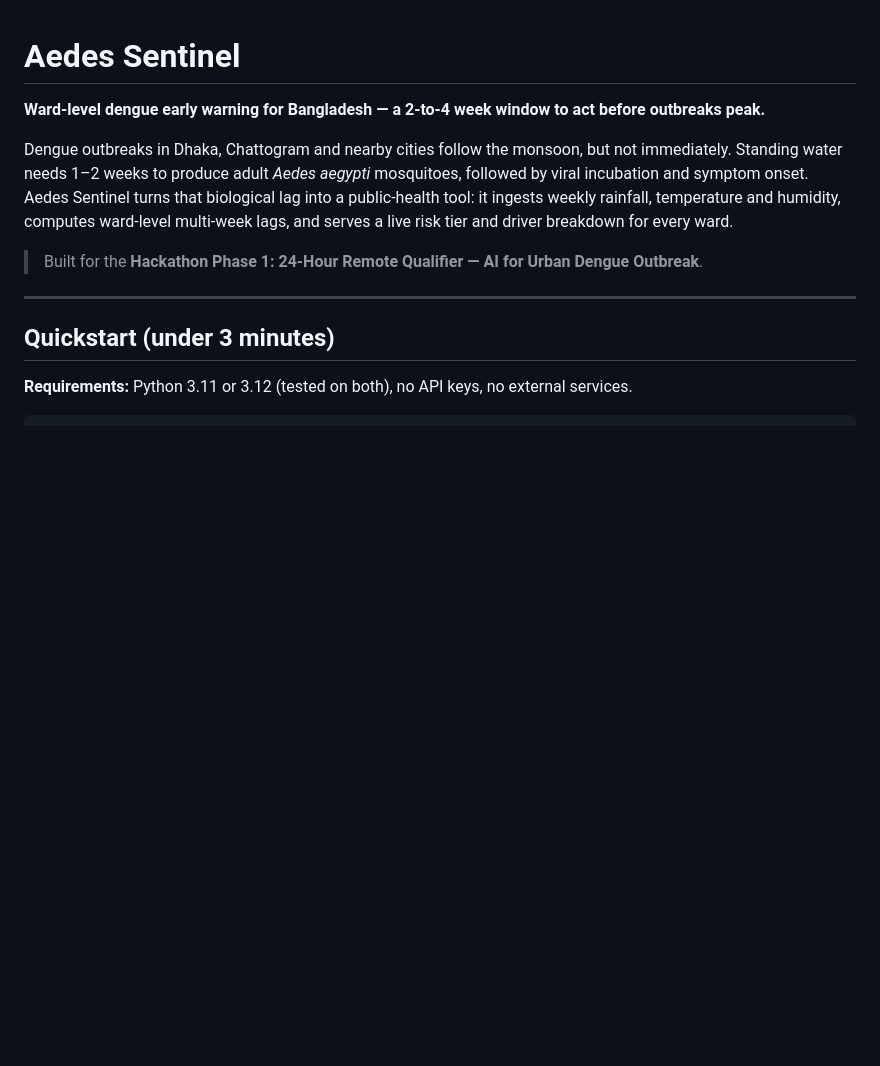
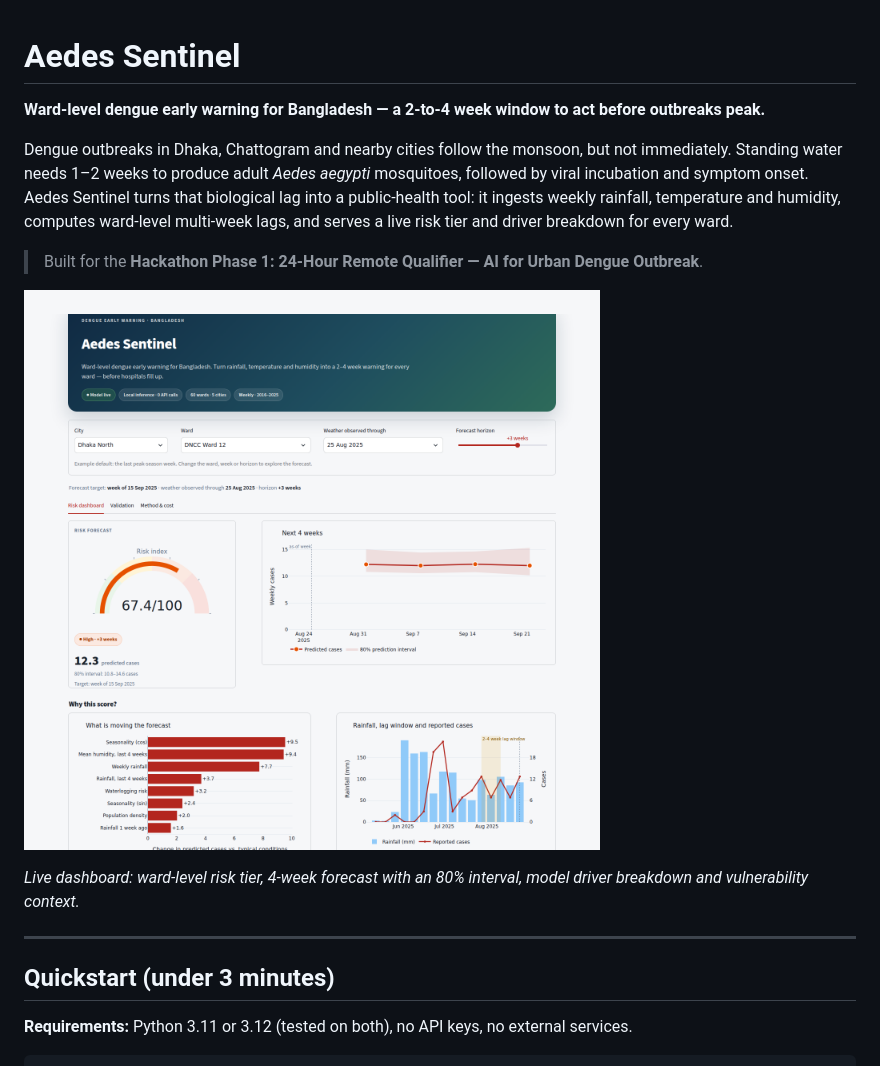
Before and after one commit to faisalkhabirr/Project-3-Am, a Markdown page: README.md, the part around the change. Rendered like a GitHub page; pictures changed too: docs/dashboard.png (added); blank space fills up the shorter version.

Commit message:
Add dashboard screenshot to the project README

```diff
--- a/README.md
+++ b/README.md
@@ -9,6 +9,11 @@ it ingests weekly rainfall, temperature and humidity, computes ward-level multi-
 serves a live risk tier and driver breakdown for every ward.
 
 > Built for the **Hackathon Phase 1: 24-Hour Remote Qualifier — AI for Urban Dengue Outbreak**.
+
+![Aedes Sentinel dashboard](docs/dashboard.png)
+
+*Live dashboard: ward-level risk tier, 4-week forecast with an 80% interval, model driver
+breakdown and vulnerability context.*
 
 ---
 
```
